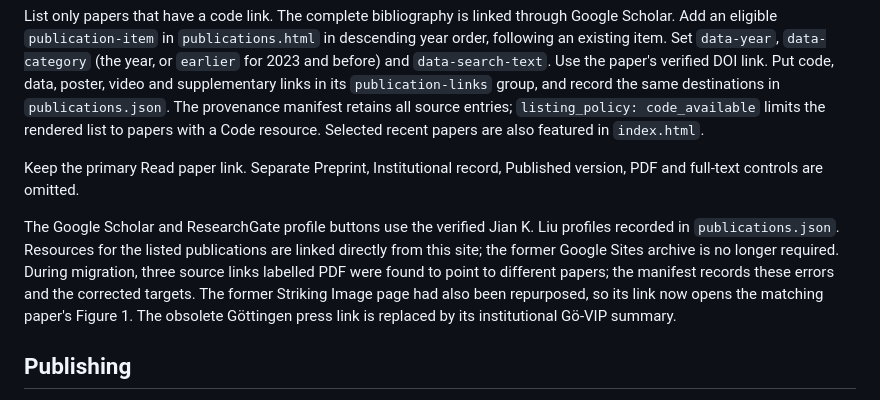
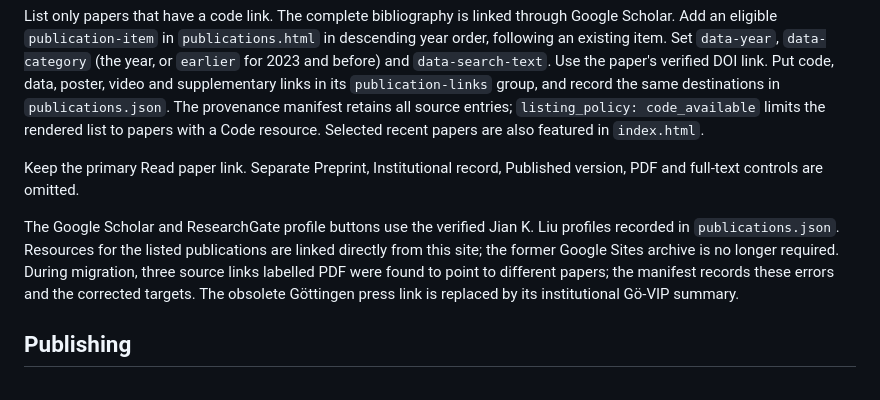
Before and after one commit to jiankliu/jiankliu.github.io, a Markdown page: README.md, the part around the change. Drawn GitHub-style.

Commit message:
Update publication maintenance notes

```diff
--- a/README.md
+++ b/README.md
@@ -35,7 +35,7 @@ List only papers that have a code link. The complete bibliography is linked thro
 
 Keep the primary Read paper link. Separate Preprint, Institutional record, Published version, PDF and full-text controls are omitted.
 
-The Google Scholar and ResearchGate profile buttons use the verified Jian K. Liu profiles recorded in `publications.json`. Resources for the listed publications are linked directly from this site; the former Google Sites archive is no longer required. During migration, three source links labelled PDF were found to point to different papers; the manifest records these errors and the corrected targets. The former Striking Image page had also been repurposed, so its link now opens the matching paper's Figure 1. The obsolete Göttingen press link is replaced by its institutional Gö-VIP summary.
+The Google Scholar and ResearchGate profile buttons use the verified Jian K. Liu profiles recorded in `publications.json`. Resources for the listed publications are linked directly from this site; the former Google Sites archive is no longer required. During migration, three source links labelled PDF were found to point to different papers; the manifest records these errors and the corrected targets. The obsolete Göttingen press link is replaced by its institutional Gö-VIP summary.
 
 ## Publishing
 
```
